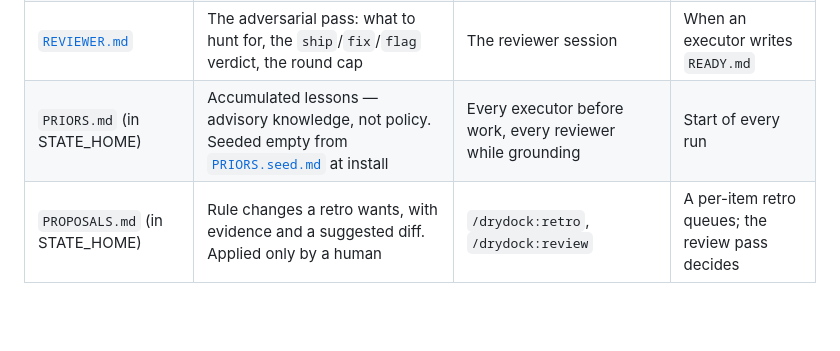
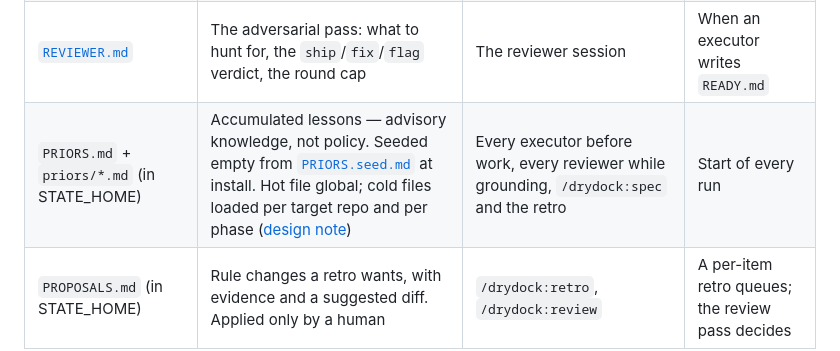
Before and after one commit to phspagiari/drydock, a Markdown page: README.md, the part around the change. Drawn GitHub-style; blank space fills up the shorter version.

```diff
--- a/README.md
+++ b/README.md
@@ -175,7 +175,7 @@ tick of a loop that is already running.
 | [`ORCHESTRATOR.md`](plugin/contracts/ORCHESTRATOR.md) | The tick: inbox dispatch, active verification, housekeeping, notification policy | The orchestrator session | Every tick |
 | [`DISPATCH.md`](plugin/contracts/DISPATCH.md) | One spec from inbox to landed deliverable — preflight, worktree, the zero-calls gate, ship, comment rounds. Steps 1–17 | Orchestrator, `/drydock:dispatch`, and executors (steps 9–11) | Any tick that dispatches or lands work |
 | [`REVIEWER.md`](plugin/contracts/REVIEWER.md) | The adversarial pass: what to hunt for, the `ship`/`fix`/`flag` verdict, the round cap | The reviewer session | When an executor writes `READY.md` |
-| `PRIORS.md` (in STATE_HOME) | Accumulated lessons — advisory knowledge, not policy. Seeded empty from [`PRIORS.seed.md`](plugin/contracts/PRIORS.seed.md) at install | Every executor before work, every reviewer while grounding | Start of every run |
+| `PRIORS.md` + `priors/*.md` (in STATE_HOME) | Accumulated lessons — advisory knowledge, not policy. Seeded empty from [`PRIORS.seed.md`](plugin/contracts/PRIORS.seed.md) at install. Hot file global; cold files loaded per target repo and per phase ([design note](docs/design/2026-09-18-ivm-priors.md)) | Every executor before work, every reviewer while grounding, `/drydock:spec` and the retro | Start of every run |
 | `PROPOSALS.md` (in STATE_HOME) | Rule changes a retro wants, with evidence and a suggested diff. Applied only by a human | `/drydock:retro`, `/drydock:review` | A per-item retro queues; the review pass decides |
 
 ### The commands
```
Also changed, not shown: docs/ARCHITECTURE.md (+25 -6 lines), docs/design/2026-09-18-ivm-priors.md (added, +316 -0 lines).
